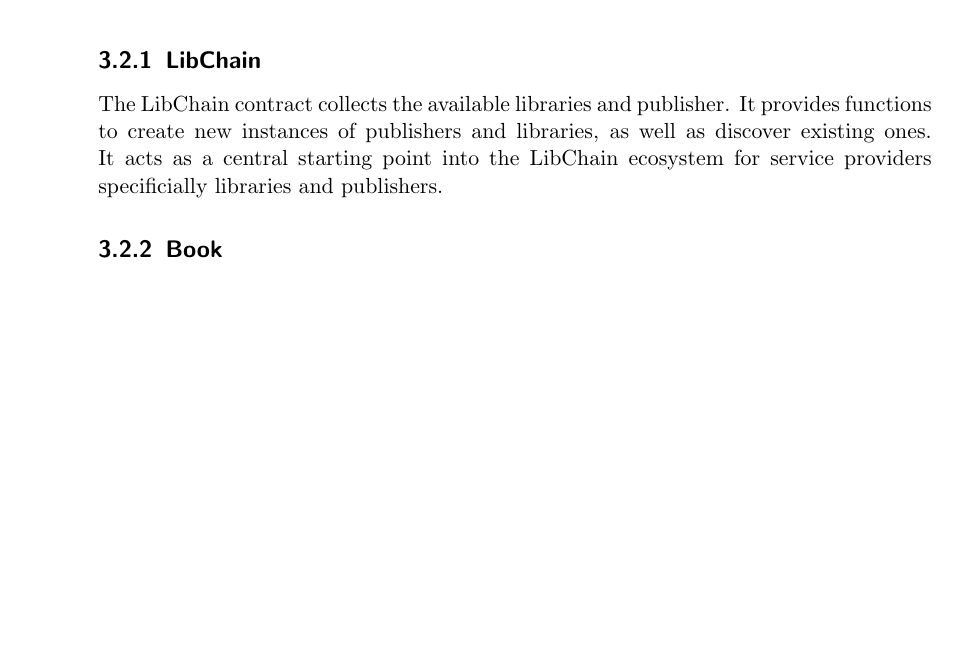
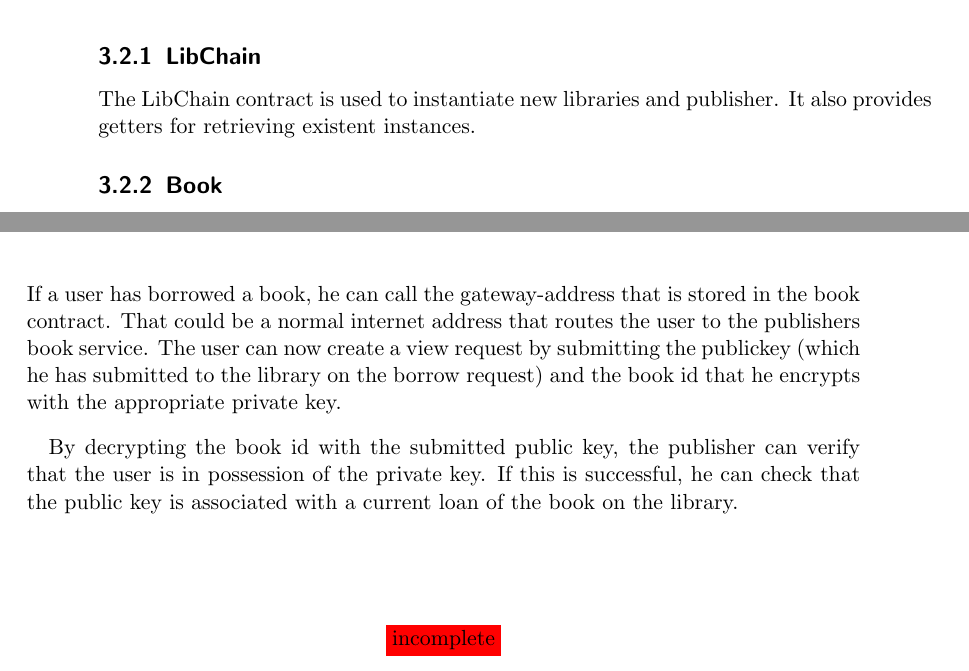
Before and after one commit to libchain/libchain, a LaTeX book (doc/project_report.tex, which reads doc/chapters/chapter2.tex): part of page 10 of 18 before the commit and two parts of pages 10 and 15 of 18 after it, the two joined at a grey line, cut so that both start at the same text, the shorter picture padded with empty space. Compiled offline with pdfLaTeX; a LaTeX package or settings file that is missing is left out; an older LaTeX class or package is replaced by its successor.

Commit message:
use case: access

```diff
--- a/doc/chapters/chapter2.tex
+++ b/doc/chapters/chapter2.tex
@@ -18,7 +21,7 @@ LibChain implements contracts for publishers, libraries and books that provide f
 \includegraphics[width=\textwidth]{contracts.png}
 
 \subsection{LibChain}
-The LibChain contract collects the available libraries and publisher. It provides functions to create new instances of publishers and libraries, as well as discover existing ones. It acts as a central starting point into the LibChain ecosystem for service providers specificially libraries and publishers.
+The LibChain contract is used to instantiate new libraries and publisher. It also provides getters for retrieving existent instances.
 
 \subsection{Book}
 The Book contract collects meta-informations like title and year of publication. It also has a field \textit{gateway} that defines the access point to the digital media (for example a link to the publishers book repository). It also contains the publisher address where an instance could be bought. Furthermore it contains some variables to get books statistics, e.g. the amount of sold instances or loans.
@@ -216,6 +218,12 @@ The contract checks the availability of the requested book instances and stores
 
 
 \subsection{Access to digital media \label{sssec:access}}
+If a user has borrowed a book, he can call the gateway-address that is stored in the book contract. That could be a normal internet address that routes the user to the publishers book service.
+The user can now create a view request by submitting the publickey (which he has submitted to the library on the borrow request) and the book id that he encrypts with the appropriate private key.
+
+By decrypting the book id with the submitted public key, the publisher can verify that the user is in possession of the private key. If this is successful, he can check that the public key is associated with a current loan of the book on the library. \imp{incomplete}
+
+
 \vspace{0.3cm}
 \includegraphics[width=\textwidth]{access.png}
 
```
Also changed, not shown: doc/chapters/chapter2.tex (8 more changed lines).
